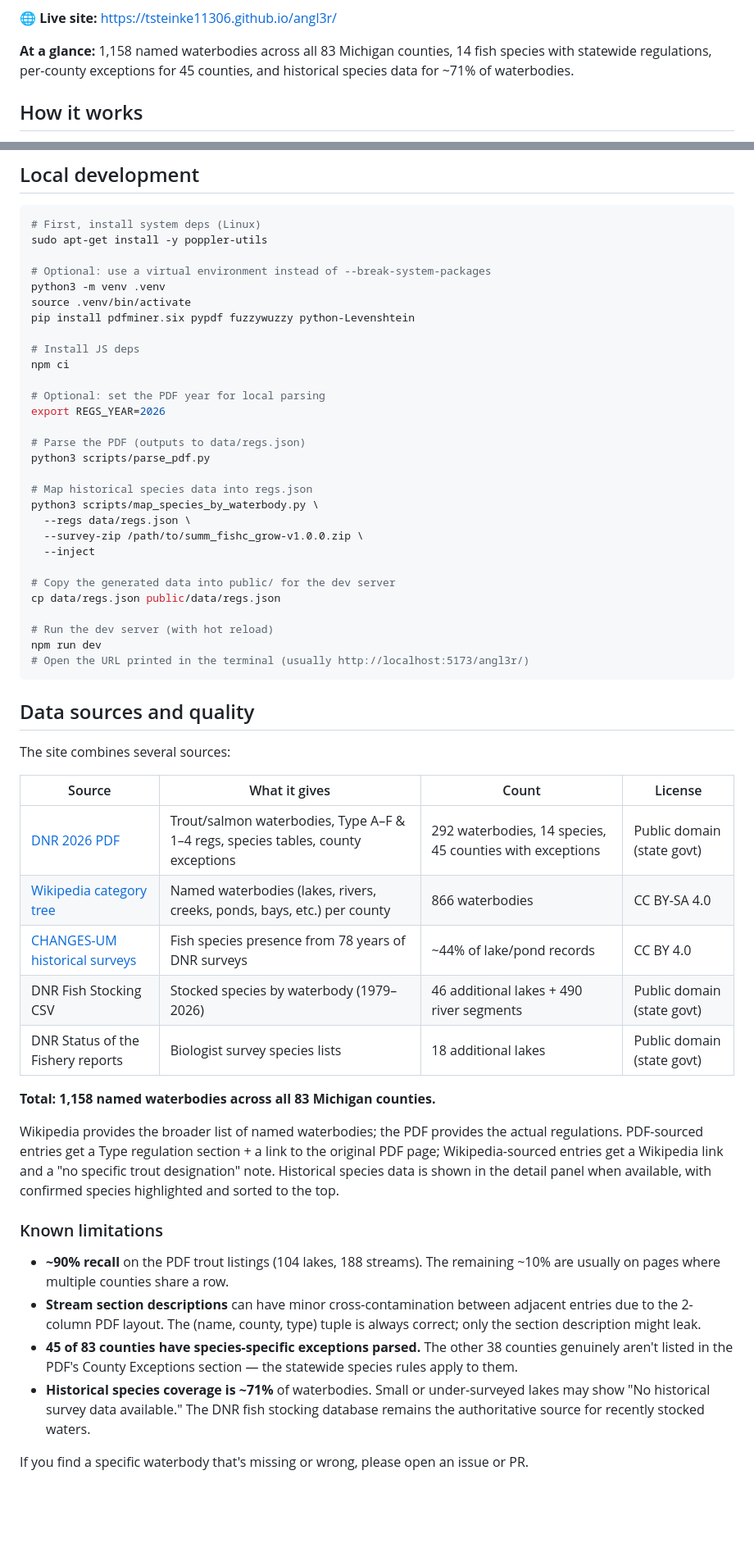
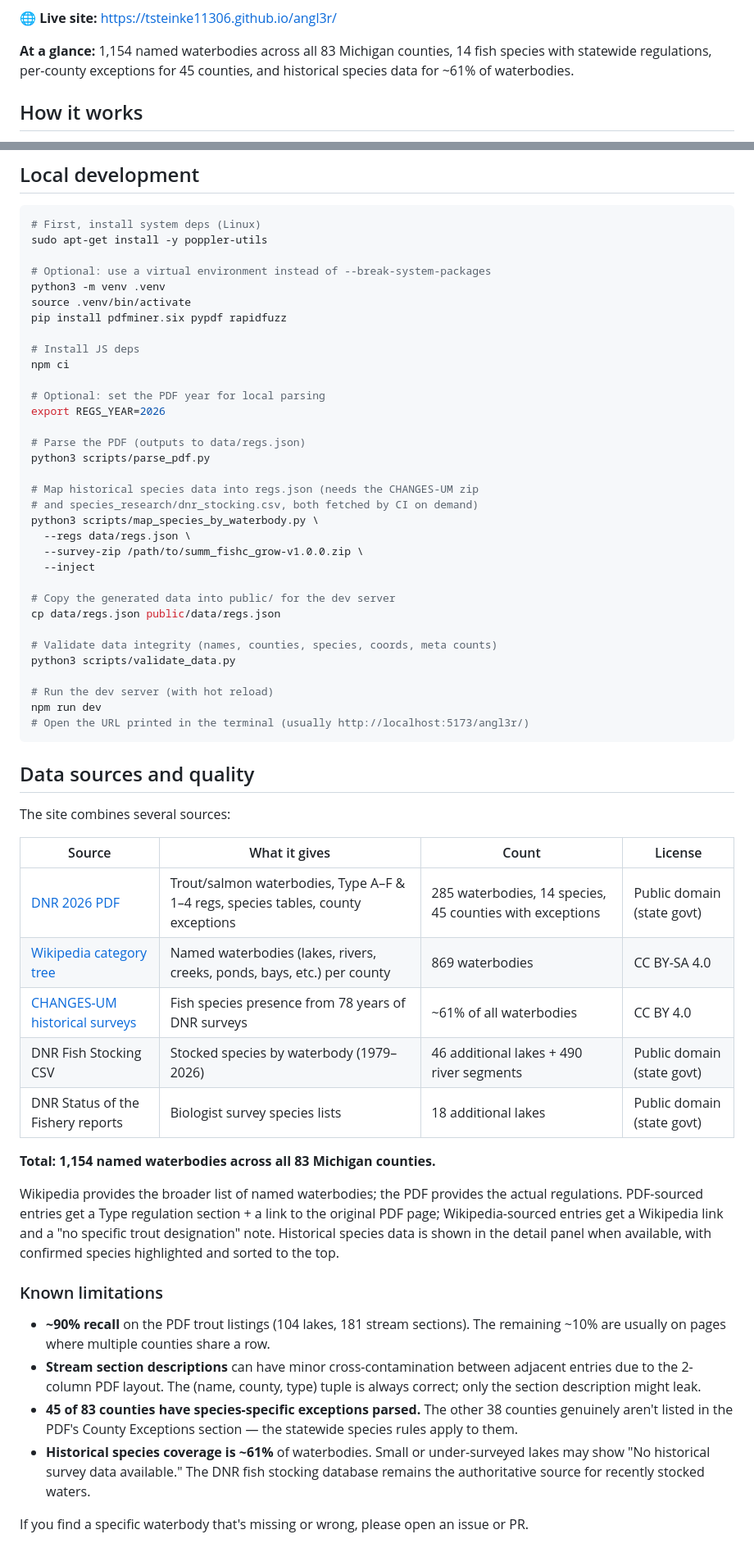
Before and after one commit to tsteinke11306/angl3r, a Markdown page: README.md, 2 parts joined by grey strips. Shown at 82% size. Drawn GitHub-style; blank space fills up the shorter version.

Commit message:
docs: correct stale counts and dependency list in README
1,158 -> 1,154 waterbodies, 71% -> 61% species coverage, 292/866 ->
285/869 per-source counts, 188 -> 181 stream sections. Swap fuzzywuzzy
for rapidfuzz in the pip install line, note the validate_data.py step,
and add coords_by_waterbody.json + leaflet-map.ts to the repo layout.

```diff
--- a/README.md
+++ b/README.md
@@ -12,9 +12,9 @@ reports. The site is rebuilt automatically when the PDF is updated.
 
 🌐 **Live site:** https://tsteinke11306.github.io/angl3r/
 
-**At a glance:** 1,158 named waterbodies across all 83 Michigan counties,
+**At a glance:** 1,154 named waterbodies across all 83 Michigan counties,
 14 fish species with statewide regulations, per-county exceptions for
-45 counties, and historical species data for ~71% of waterbodies.
+45 counties, and historical species data for ~61% of waterbodies.
 
 ## How it works
 
@@ -44,7 +44,7 @@ sudo apt-get install -y poppler-utils
 # Optional: use a virtual environment instead of --break-system-packages
 python3 -m venv .venv
 source .venv/bin/activate
-pip install pdfminer.six pypdf fuzzywuzzy python-Levenshtein
+pip install pdfminer.six pypdf rapidfuzz
 
 # Install JS deps
 npm ci
@@ -55,7 +55,8 @@ export REGS_YEAR=2026
 # Parse the PDF (outputs to data/regs.json)
 python3 scripts/parse_pdf.py
 
-# Map historical species data into regs.json
+# Map historical species data into regs.json (needs the CHANGES-UM zip
+# and species_research/dnr_stocking.csv, both fetched by CI on demand)
 python3 scripts/map_species_by_waterbody.py \
   --regs data/regs.json \
   --survey-zip /path/to/summ_fishc_grow-v1.0.0.zip \
@@ -63,6 +64,9 @@ python3 scripts/map_species_by_waterbody.py \
 
 # Copy the generated data into public/ for the dev server
 cp data/regs.json public/data/regs.json
+
+# Validate data integrity (names, counties, species, coords, meta counts)
+python3 scripts/validate_data.py
 
 # Run the dev server (with hot reload)
 npm run dev
@@ -75,13 +79,13 @@ The site combines several sources:
 
 | Source | What it gives | Count | License |
 |---|---|---|---|
-| [DNR 2026 PDF](https://www.michigan.gov/dnr/things-to-do/fishing) | Trout/salmon waterbodies, Type A–F & 1–4 regs, species tables, county exceptions | 292 waterbodies, 14 species, 45 counties with exceptions | Public domain (state govt) |
-| [Wikipedia category tree](https://en.wikipedia.org/wiki/Category:Bodies_of_water_of_Michigan_by_county) | Named waterbodies (lakes, rivers, creeks, ponds, bays, etc.) per county | 866 waterbodies | CC BY-SA 4.0 |
-| [CHANGES-UM historical surveys](https://doi.org/10.5281/zenodo.15389937) | Fish species presence from 78 years of DNR surveys | ~44% of lake/pond records | CC BY 4.0 |
+| [DNR 2026 PDF](https://www.michigan.gov/dnr/things-to-do/fishing) | Trout/salmon waterbodies, Type A–F & 1–4 regs, species tables, county exceptions | 285 waterbodies, 14 species, 45 counties with exceptions | Public domain (state govt) |
+| [Wikipedia category tree](https://en.wikipedia.org/wiki/Category:Bodies_of_water_of_Michigan_by_county) | Named waterbodies (lakes, rivers, creeks, ponds, bays, etc.) per county | 869 waterbodies | CC BY-SA 4.0 |
+| [CHANGES-UM historical surveys](https://doi.org/10.5281/zenodo.15389937) | Fish species presence from 78 years of DNR surveys | ~61% of all waterbodies | CC BY 4.0 |
 | DNR Fish Stocking CSV | Stocked species by waterbody (1979–2026) | 46 additional lakes + 490 river segments | Public domain (state govt) |
 | DNR Status of the Fishery reports | Biologist survey species lists | 18 additional lakes | Public domain (state govt) |
 
-**Total: 1,158 named waterbodies across all 83 Michigan counties.**
+**Total: 1,154 named waterbodies across all 83 Michigan counties.**
 
 Wikipedia provides the broader list of named waterbodies; the PDF provides
 the actual regulations. PDF-sourced entries get a Type regulation section +
@@ -92,8 +96,9 @@ and sorted to the top.
 
 ### Known limitations
 
-- **~90% recall** on the PDF trout listings (104 lakes, 188 streams). The
-  remaining ~10% are usually on pages where multiple counties share a row.
+- **~90% recall** on the PDF trout listings (104 lakes, 181 stream
+  sections). The remaining ~10% are usually on pages where multiple
+  counties share a row.
 - **Stream section descriptions** can have minor cross-contamination
   between adjacent entries due to the 2-column PDF layout. The (name,
   county, type) tuple is always correct; only the section description
@@ -101,7 +106,7 @@ and sorted to the top.
 - **45 of 83 counties have species-specific exceptions parsed.** The
   other 38 counties genuinely aren't listed in the PDF's County
   Exceptions section — the statewide species rules apply to them.
-- **Historical species coverage is ~71%** of waterbodies. Small or
+- **Historical species coverage is ~61%** of waterbodies. Small or
   under-surveyed lakes may show "No historical survey data available."
   The DNR fish stocking database remains the authoritative source for
   recently stocked waters.
```
Also changed, not shown: other parts of README.md (+4 -1 lines).
